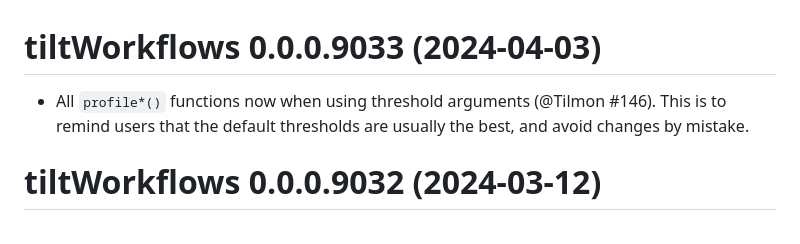
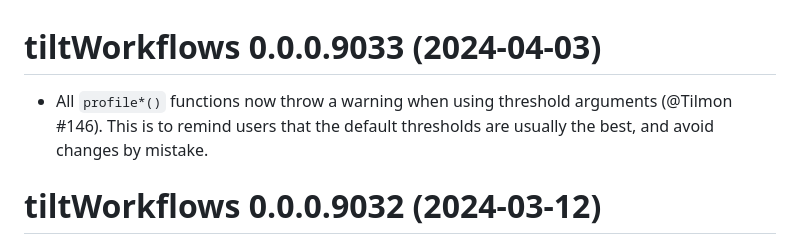
Before and after one commit to 2DegreesInvesting/tiltWorkflows, a Markdown page: NEWS.md, the part around the change. GitHub-like rendering.

Commit message:
Polish NEWS.md

```diff
--- a/NEWS.md
+++ b/NEWS.md
@@ -2,9 +2,9 @@
 
 # tiltWorkflows 0.0.0.9033 (2024-04-03)
 
-* All `profile*()` functions now when using threshold arguments (@Tilmon #146). This is to
-remind users that the default thresholds are usually the best, and avoid changes
-by mistake.
+* All `profile*()` functions now throw a warning when using threshold arguments
+(@Tilmon #146). This is to remind users that the default thresholds are usually
+the best, and avoid changes by mistake.
 
 # tiltWorkflows 0.0.0.9032 (2024-03-12)
 
```
